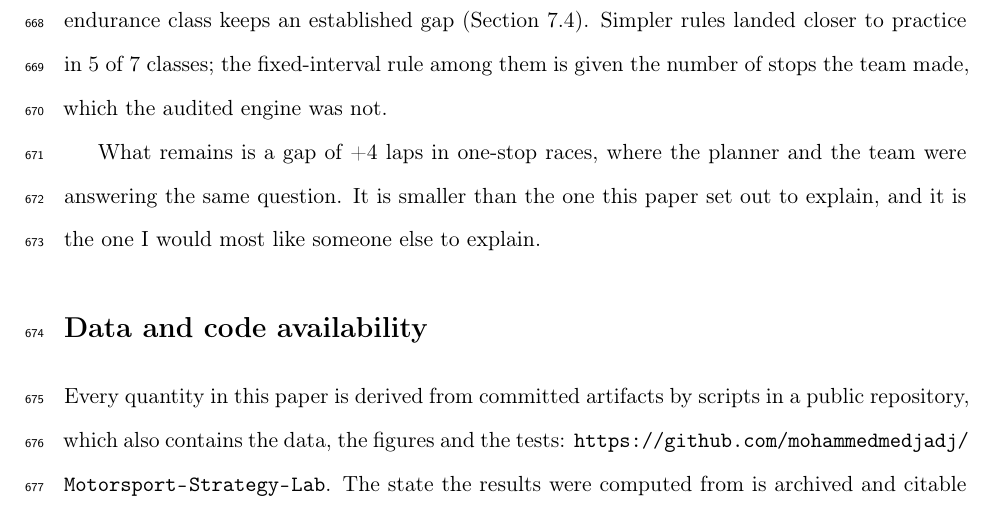
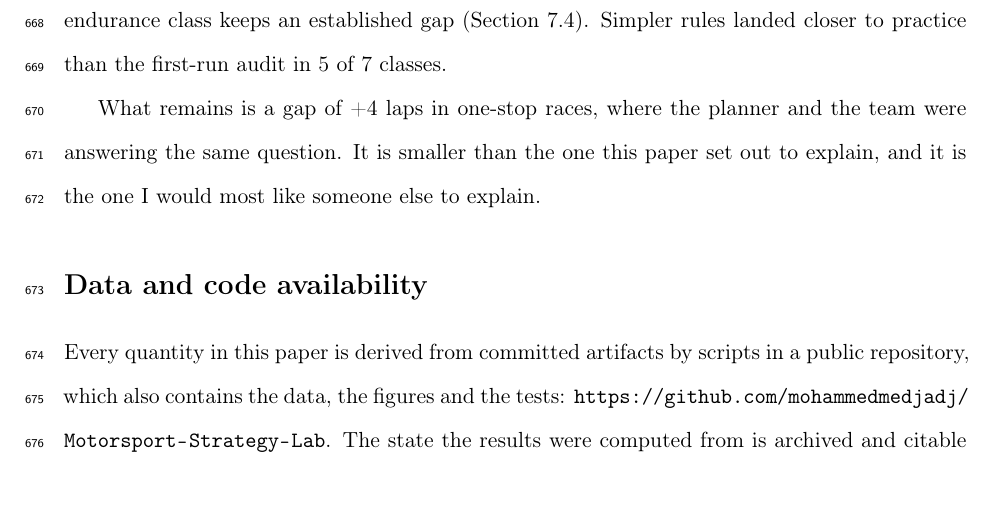
Before and after one commit to mohammedmedjadj/Motorsport-Strategy-Lab, a LaTeX paper (paper/main.tex): part of page 29 of 31, cut so that both start at the same text. Compiled offline with pdfLaTeX.

Commit message:
paper: drop a claim about the fixed-interval rule that the code does not support
The conclusion said B1 is given the number of stops the team made. It is
not: in Formula 1 it is given one stop, and in endurance the number of stops
the fuel tank forces. The sentence now states only how many classes the
simpler rules won.

```diff
--- a/paper/main.tex
+++ b/paper/main.tex
@@ -1253,9 +1253,8 @@ which has the right sign and fails on the quantity it depends on by a factor of
 stint the team would actually run, the planner lands \CommitAllAfter{} laps
 from the real stop rather than \CommitAllBefore{}, and no endurance class keeps
 an established gap (Section~\ref{sec:committed}). Simpler rules landed closer
-to practice in \NClassesRuleWins{} of \NClassesScored{} classes; the
-fixed-interval rule among them is given the number of stops the team made,
-which the audited engine was not.
+to practice than the first-run audit in \NClassesRuleWins{} of
+\NClassesScored{} classes.
 
 What remains is a gap of \CommitOneAfter{} laps in one-stop races, where the
 planner and the team were answering the same question. It is smaller than the
```
